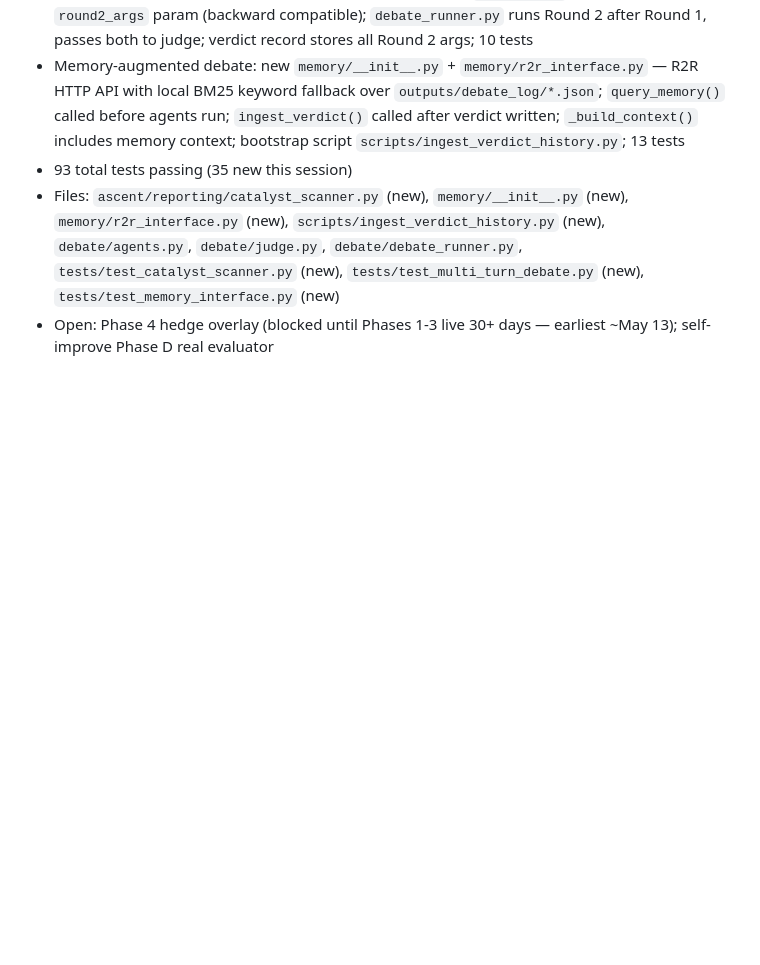
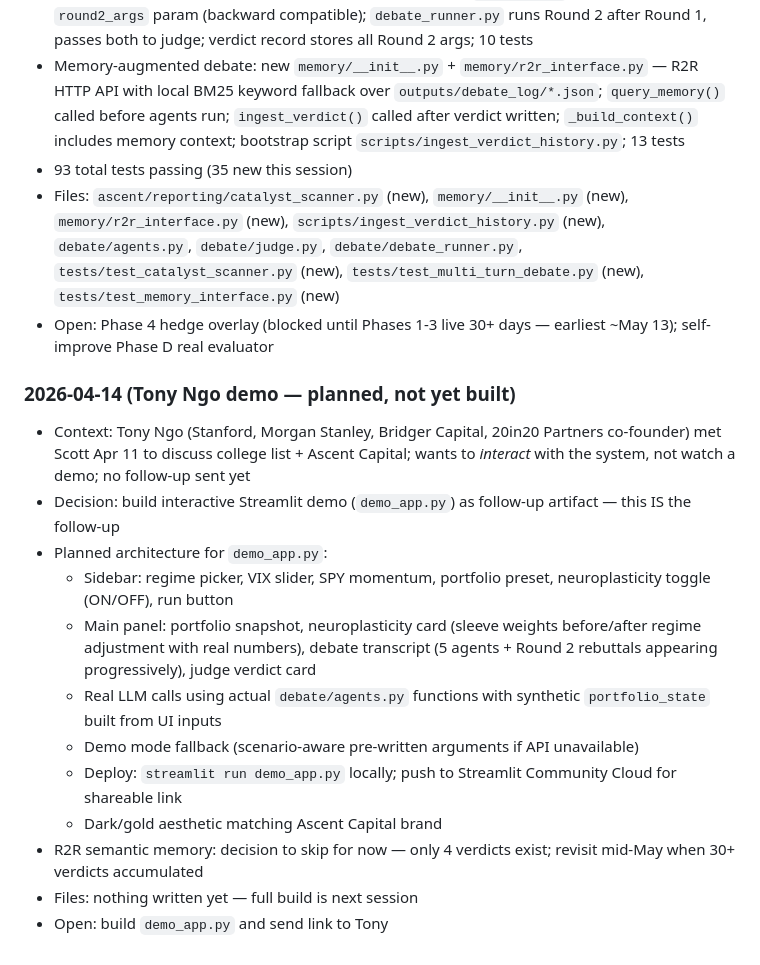
Before and after one commit to ScottDongKhang/Ascent_Capital, a Markdown page: CLAUDE.md, the part around the change. GitHub-like rendering; blank space fills up the shorter version.

Commit message:
docs: log Tony Ngo demo plan — build deferred to next session
Co-Authored-By: Claude Sonnet 4.6 <noreply@anthropic.com>

```diff
--- a/CLAUDE.md
+++ b/CLAUDE.md
@@ -556,3 +556,18 @@ Keep entries terse. This is a changelog, not prose. If a session changes the sys
 - 93 total tests passing (35 new this session)
 - Files: `ascent/reporting/catalyst_scanner.py` (new), `memory/__init__.py` (new), `memory/r2r_interface.py` (new), `scripts/ingest_verdict_history.py` (new), `debate/agents.py`, `debate/judge.py`, `debate/debate_runner.py`, `tests/test_catalyst_scanner.py` (new), `tests/test_multi_turn_debate.py` (new), `tests/test_memory_interface.py` (new)
 - Open: Phase 4 hedge overlay (blocked until Phases 1-3 live 30+ days — earliest ~May 13); self-improve Phase D real evaluator
+
+### 2026-04-14 (Tony Ngo demo — planned, not yet built)
+
+- Context: Tony Ngo (Stanford, Morgan Stanley, Bridger Capital, 20in20 Partners co-founder) met Scott Apr 11 to discuss college list + Ascent Capital; wants to *interact* with the system, not watch a demo; no follow-up sent yet
+- Decision: build interactive Streamlit demo (`demo_app.py`) as follow-up artifact — this IS the follow-up
+- Planned architecture for `demo_app.py`:
+  - Sidebar: regime picker, VIX slider, SPY momentum, portfolio preset, neuroplasticity toggle (ON/OFF), run button
+  - Main panel: portfolio snapshot, neuroplasticity card (sleeve weights before/after regime adjustment with real numbers), debate transcript (5 agents + Round 2 rebuttals appearing progressively), judge verdict card
+  - Real LLM calls using actual `debate/agents.py` functions with synthetic `portfolio_state` built from UI inputs
+  - Demo mode fallback (scenario-aware pre-written arguments if API unavailable)
+  - Deploy: `streamlit run demo_app.py` locally; push to Streamlit Community Cloud for shareable link
+  - Dark/gold aesthetic matching Ascent Capital brand
+- R2R semantic memory: decision to skip for now — only 4 verdicts exist; revisit mid-May when 30+ verdicts accumulated
+- Files: nothing written yet — full build is next session
+- Open: build `demo_app.py` and send link to Tony
```
